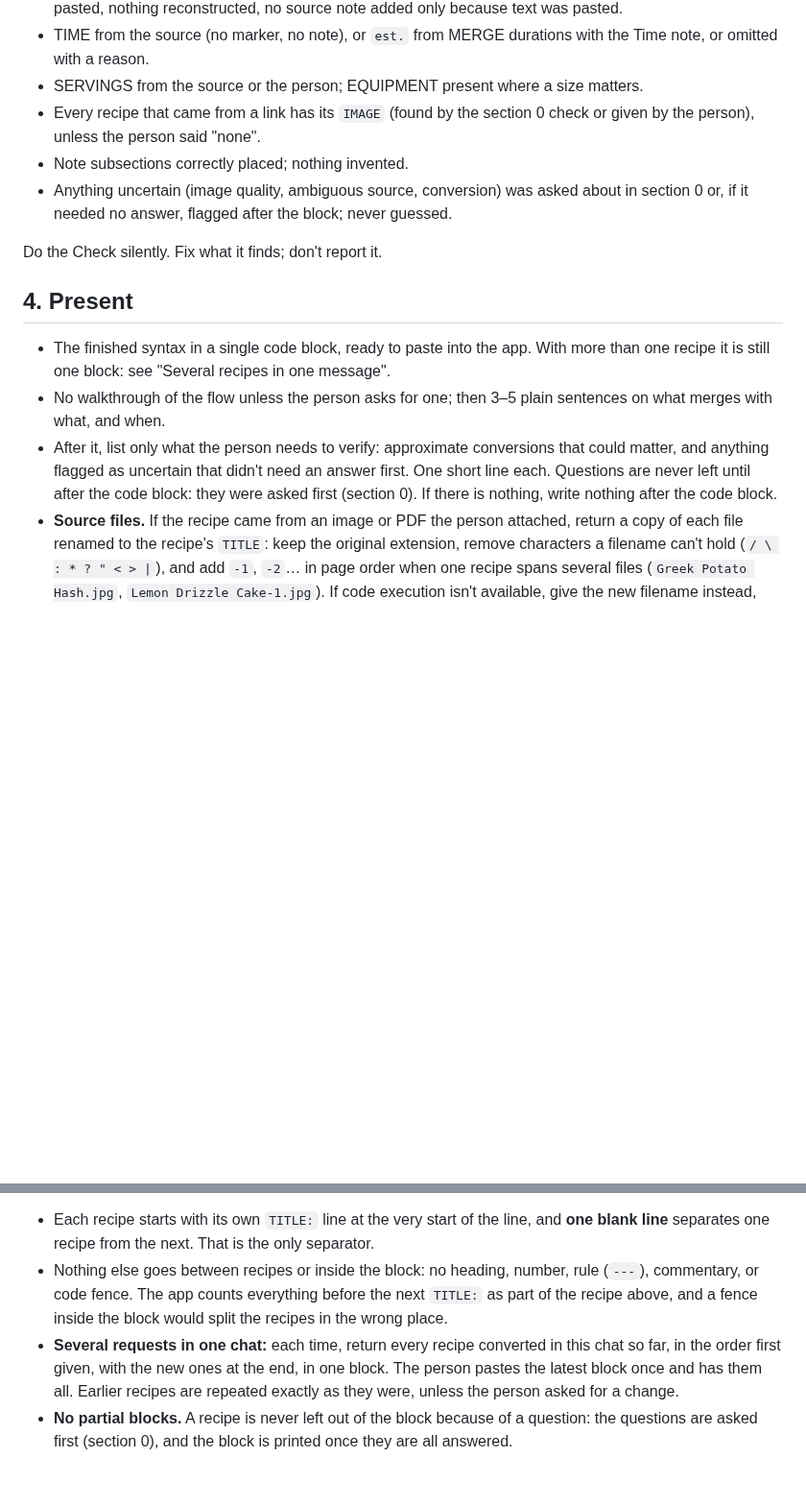
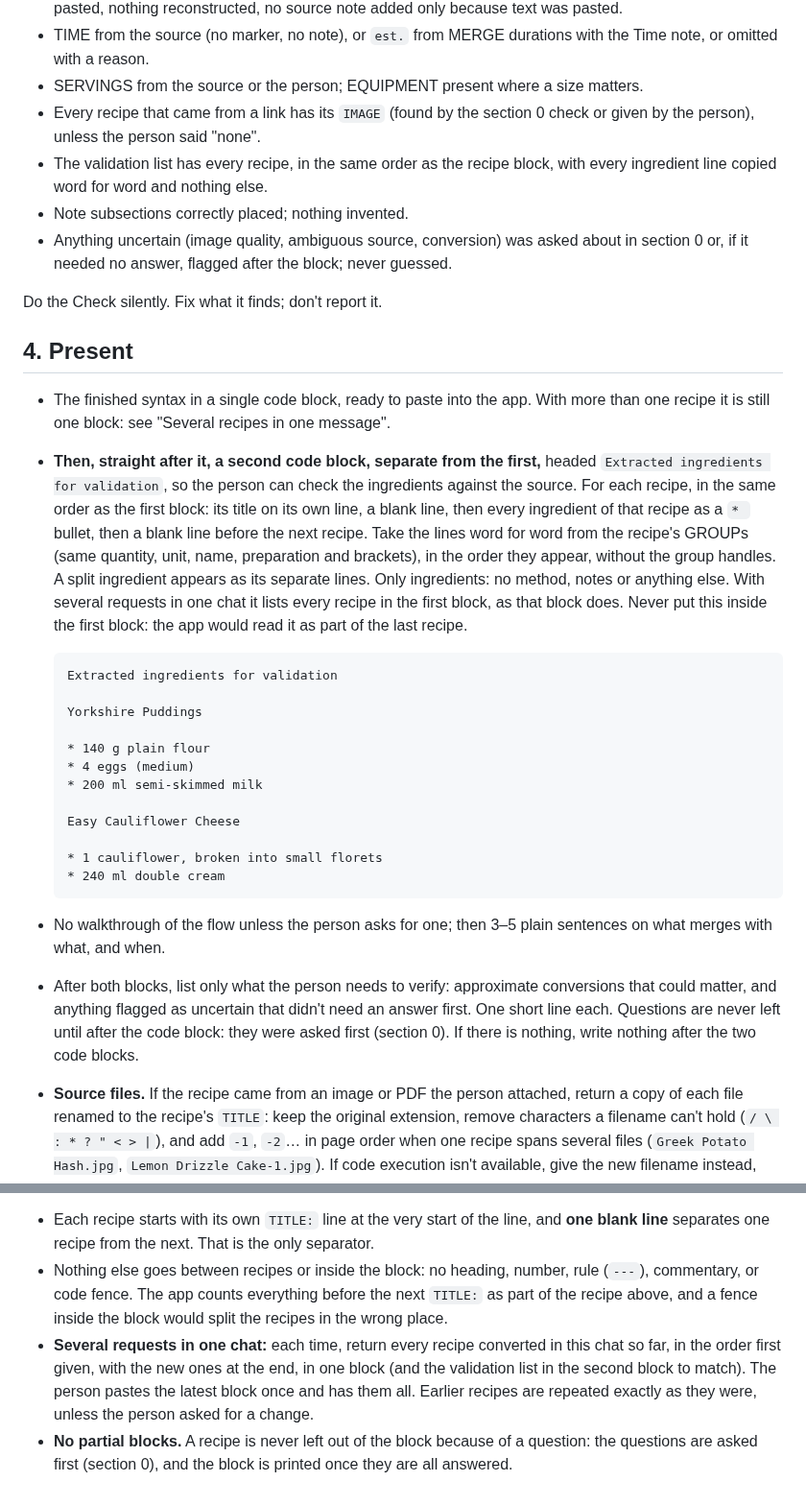
Before and after one commit to crispy-lettuce/RecipeFlowKeeper, a Markdown page: converter/conversion-instructions.md, 2 parts joined by grey strips. Shown at 96% size. GitHub-like rendering; blank space fills up the shorter version.

Commit message:
Converter draft: add an ingredients-for-validation block after the recipe block
Version line 2026-10-31.3; index.html and the core.test.js pin are still not moved (draft).

Co-Authored-By: Claude Sonnet 5.5 <noreply@anthropic.com>
Claude-Session: https://claude.ai/code/session_014GBJBXpTqRPqmQhjHkrQeE

````diff
--- a/converter/conversion-instructions.md
+++ b/converter/conversion-instructions.md
@@ -205,6 +205,7 @@ Compare the output with the extraction line by line. Confirm:
 - TIME from the source (no marker, no note), or `est.` from MERGE durations with the Time note, or omitted with a reason.
 - SERVINGS from the source or the person; EQUIPMENT present where a size matters.
 - Every recipe that came from a link has its `IMAGE` (found by the section 0 check or given by the person), unless the person said "none".
+- The validation list has every recipe, in the same order as the recipe block, with every ingredient line copied word for word and nothing else.
 - Note subsections correctly placed; nothing invented.
 - Anything uncertain (image quality, ambiguous source, conversion) was asked about in section 0 or, if it needed no answer, flagged after the block; never guessed.
 
@@ -213,8 +214,24 @@ Do the Check silently. Fix what it finds; don't report it.
 ## 4. Present
 
 - The finished syntax in a single code block, ready to paste into the app. With more than one recipe it is still one block: see "Several recipes in one message".
+- **Then, straight after it, a second code block, separate from the first,** headed `Extracted ingredients for validation`, so the person can check the ingredients against the source. For each recipe, in the same order as the first block: its title on its own line, a blank line, then every ingredient of that recipe as a `* ` bullet, then a blank line before the next recipe. Take the lines word for word from the recipe's GROUPs (same quantity, unit, name, preparation and brackets), in the order they appear, without the group handles. A split ingredient appears as its separate lines. Only ingredients: no method, notes or anything else. With several requests in one chat it lists every recipe in the first block, as that block does. Never put this inside the first block: the app would read it as part of the last recipe.
+
+  ```
+  Extracted ingredients for validation
+
+  Yorkshire Puddings
+
+  * 140 g plain flour
+  * 4 eggs (medium)
+  * 200 ml semi-skimmed milk
+
+  Easy Cauliflower Cheese
+
+  * 1 cauliflower, broken into small florets
+  * 240 ml double cream
+  ```
 - No walkthrough of the flow unless the person asks for one; then 3–5 plain sentences on what merges with what, and when.
-- After it, list only what the person needs to verify: approximate conversions that could matter, and anything flagged as uncertain that didn't need an answer first. One short line each. Questions are never left until after the code block: they were asked first (section 0). If there is nothing, write nothing after the code block.
+- After both blocks, list only what the person needs to verify: approximate conversions that could matter, and anything flagged as uncertain that didn't need an answer first. One short line each. Questions are never left until after the code block: they were asked first (section 0). If there is nothing, write nothing after the two code blocks.
 - **Source files.** If the recipe came from an image or PDF the person attached, return a copy of each file renamed to the recipe's `TITLE`: keep the original extension, remove characters a filename can't hold (`/ \ : * ? " < > |`), and add `-1`, `-2`… in page order when one recipe spans several files (`Greek Potato Hash.jpg`, `Lemon Drizzle Cake-1.jpg`). If code execution isn't available, give the new filename instead, one line per file. Rename only after `TITLE` is settled. If a recipe is held up by a question, rename its files once that's answered.
 
 ## Several recipes in one message
@@ -225,5 +242,5 @@ Convert each recipe independently, in the order given. Never carry a value (SERV
 
 - Each recipe starts with its own `TITLE:` line at the very start of the line, and **one blank line** separates one recipe from the next. That is the only separator.
 - Nothing else goes between recipes or inside the block: no heading, number, rule (`---`), commentary, or code fence. The app counts everything before the next `TITLE:` as part of the recipe above, and a fence inside the block would split the recipes in the wrong place.
-- **Several requests in one chat:** each time, return every recipe converted in this chat so far, in the order first given, with the new ones at the end, in one block. The person pastes the latest block once and has them all. Earlier recipes are repeated exactly as they were, unless the person asked for a change.
+- **Several requests in one chat:** each time, return every recipe converted in this chat so far, in the order first given, with the new ones at the end, in one block (and the validation list in the second block to match). The person pastes the latest block once and has them all. Earlier recipes are repeated exactly as they were, unless the person asked for a change.
 - **No partial blocks.** A recipe is never left out of the block because of a question: the questions are asked first (section 0), and the block is printed once they are all answered.
````
Also changed, not shown: other parts of converter/conversion-instructions.md (+1 -1 lines).
